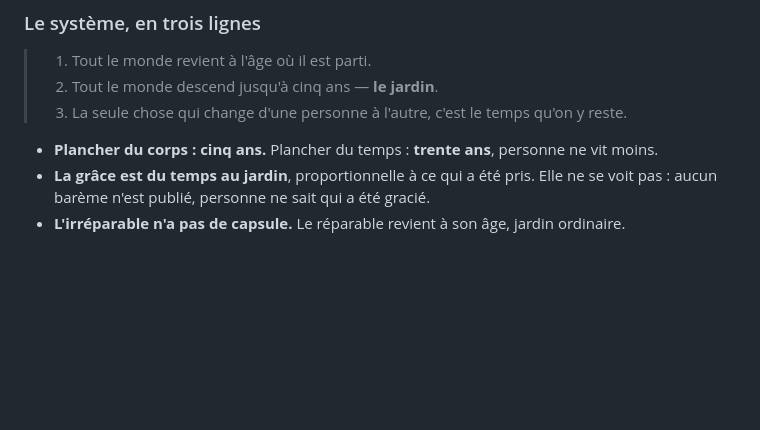
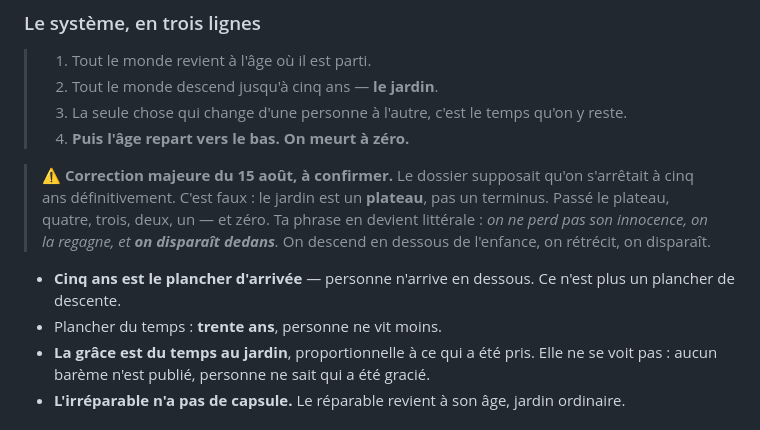
Before and after one commit to pandarvis/eclaircie, a Markdown page: 01-dossier/recapitulatif-pour-validation.md, the part around one of its changes. Rendered like a GitHub page; blank space fills up the shorter version.

```diff
--- a/01-dossier/recapitulatif-pour-validation.md
+++ b/01-dossier/recapitulatif-pour-validation.md
@@ -13,8 +13,13 @@
 > 1. Tout le monde revient à l'âge où il est parti.
 > 2. Tout le monde descend jusqu'à cinq ans — **le jardin**.
 > 3. La seule chose qui change d'une personne à l'autre, c'est le temps qu'on y reste.
+> 4. **Puis l'âge repart vers le bas. On meurt à zéro.**
 
-- **Plancher du corps : cinq ans.** Plancher du temps : **trente ans**, personne ne vit moins.
+> ⚠️ **Correction majeure du 15 août, à confirmer.** Le dossier supposait qu'on s'arrêtait à cinq ans définitivement. C'est faux : le jardin est un **plateau**, pas un terminus. Passé le plateau, quatre, trois, deux, un — et zéro.
+> Ta phrase en devient littérale : *on ne perd pas son innocence, on la regagne, et **on disparaît dedans**.* On descend en dessous de l'enfance, on rétrécit, on disparaît.
+
+- **Cinq ans est le plancher d'arrivée** — personne n'arrive en dessous. Ce n'est plus un plancher de descente.
+- Plancher du temps : **trente ans**, personne ne vit moins.
 - **La grâce est du temps au jardin**, proportionnelle à ce qui a été pris. Elle ne se voit pas : aucun barème n'est publié, personne ne sait qui a été gracié.
 - **L'irréparable n'a pas de capsule.** Le réparable revient à son âge, jardin ordinaire.
 
```
Also changed, not shown: other parts of 01-dossier/recapitulatif-pour-validation.md (+41 -12 lines).
